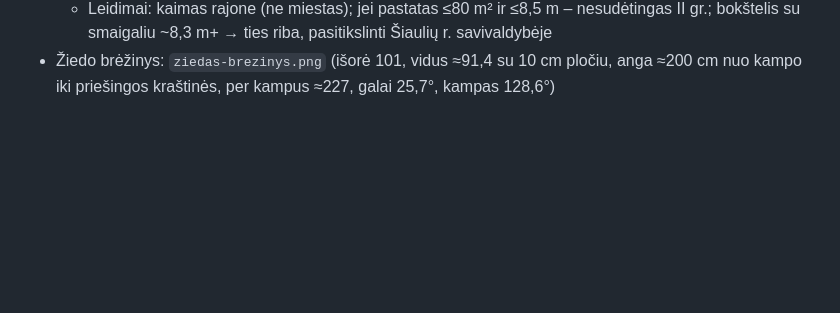
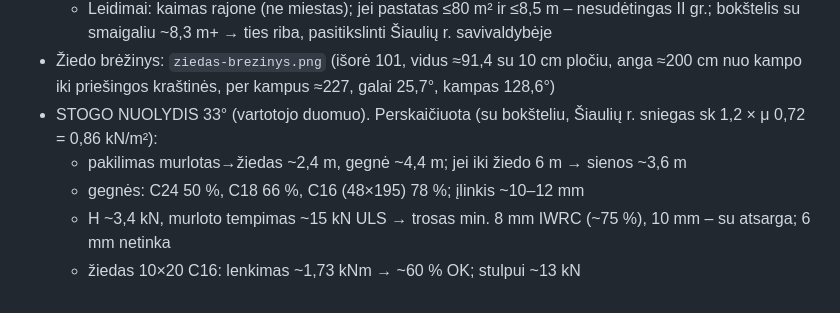
Before and after one commit to rytis2233/Sportas, a Markdown page: STOGLANGIS.md, the part around the change. Rendered like a GitHub page; blank space fills up the shorter version.

Commit message:
Perskaičiuota su 33° nuolydžiu
Co-Authored-By: Claude Opus 5.5 <noreply@anthropic.com>
Claude-Session: https://claude.ai/code/session_01NZt1Gnh6jbXepyZAwSUY5b

```diff
--- a/STOGLANGIS.md
+++ b/STOGLANGIS.md
@@ -139,3 +139,8 @@ Prielaidos: gegnės 50×200 (patvirtinta vartotojo, C24/C18), murlotas r≈4,75
   - Gegnės C16 ~75 %, žiedas C16 su bokšteliu ~60–70 %
   - Leidimai: kaimas rajone (ne miestas); jei pastatas ≤80 m² ir ≤8,5 m – nesudėtingas II gr.; bokštelis su smaigaliu ~8,3 m+ → ties riba, pasitikslinti Šiaulių r. savivaldybėje
 - Žiedo brėžinys: `ziedas-brezinys.png` (išorė 101, vidus ≈91,4 su 10 cm pločiu, anga ≈200 cm nuo kampo iki priešingos kraštinės, per kampus ≈227, galai 25,7°, kampas 128,6°)
+- STOGO NUOLYDIS 33° (vartotojo duomuo). Perskaičiuota (su bokšteliu, Šiaulių r. sniegas sk 1,2 × μ 0,72 = 0,86 kN/m²):
+  - pakilimas murlotas→žiedas ~2,4 m, gegnė ~4,4 m; jei iki žiedo 6 m → sienos ~3,6 m
+  - gegnės: C24 50 %, C18 66 %, C16 (48×195) 78 %; įlinkis ~10–12 mm
+  - H ~3,4 kN, murloto tempimas ~15 kN ULS → trosas min. 8 mm IWRC (~75 %), 10 mm – su atsarga; 6 mm netinka
+  - žiedas 10×20 C16: lenkimas ~1,73 kNm → ~60 % OK; stulpui ~13 kN
```
